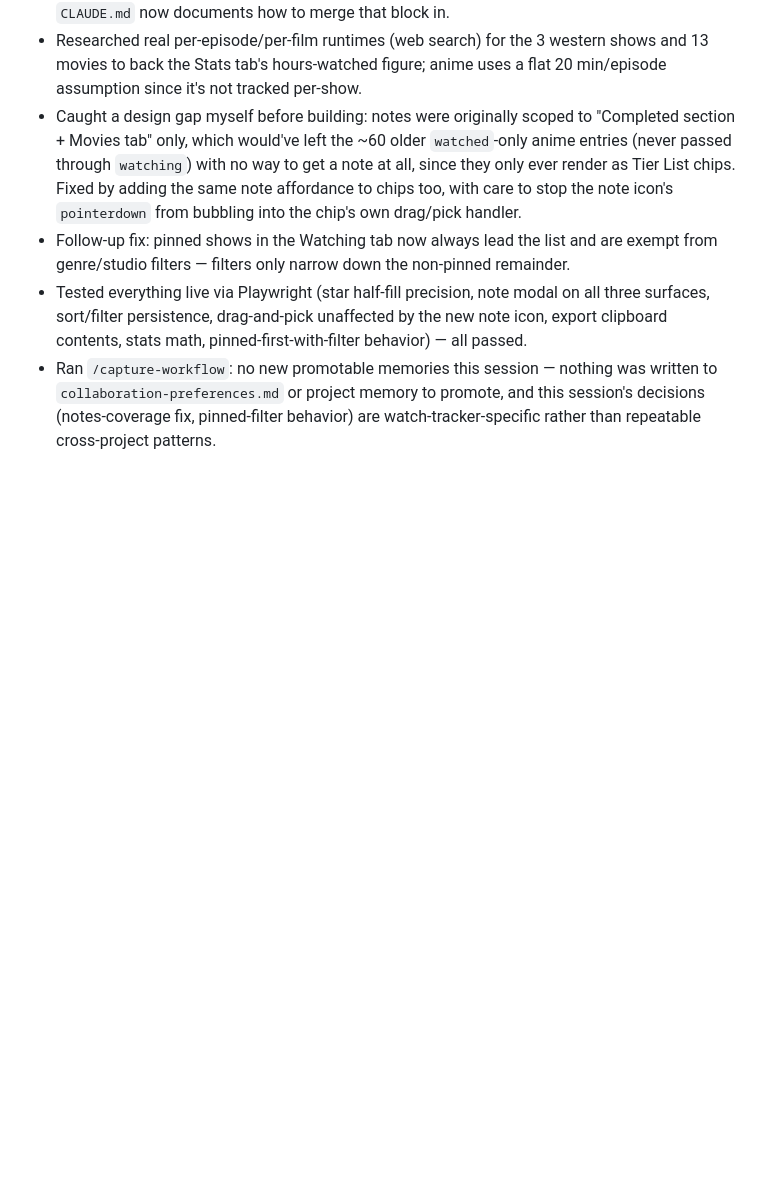
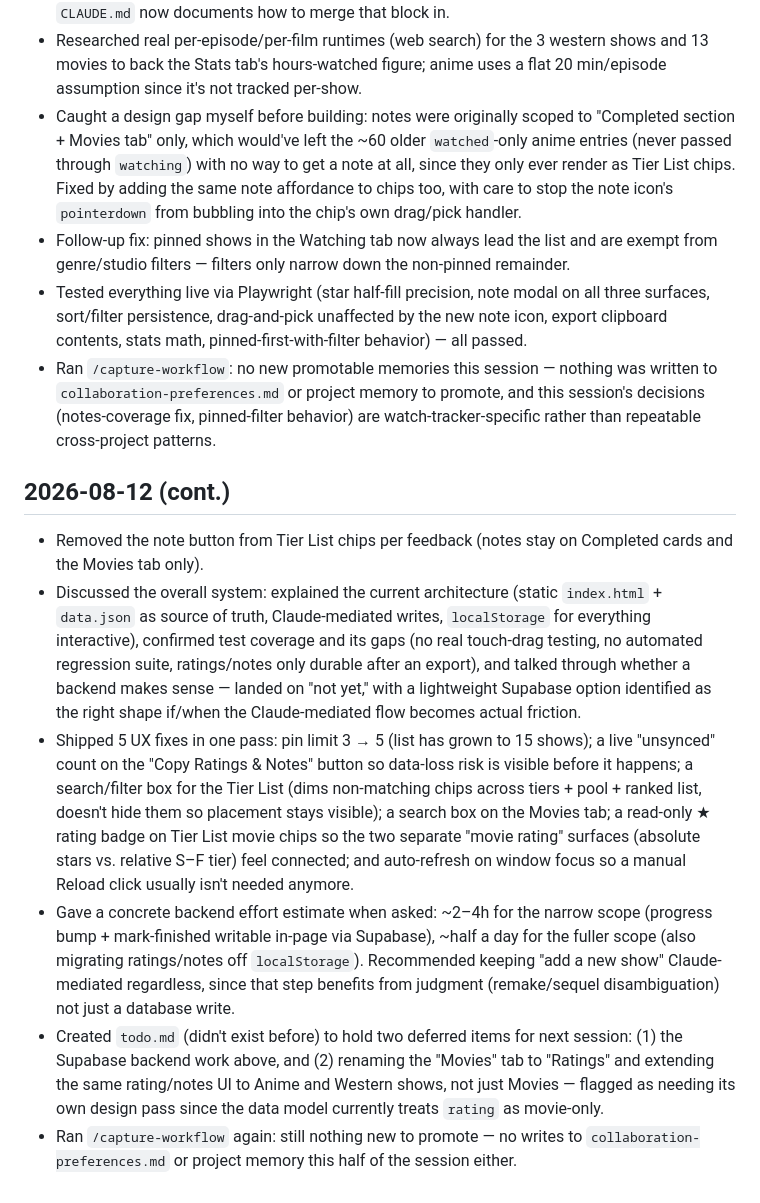
Before and after one commit to analyyscool/watch-tracker, a Markdown page: docs/checkpoints.md, the part around the change. Drawn GitHub-style; blank space fills up the shorter version.

Commit message:
docs: add todo.md with backend + ratings-tab rename for next session, update checkpoint

```diff
--- a/docs/checkpoints.md
+++ b/docs/checkpoints.md
@@ -41,3 +41,12 @@ A running log of what was done each session, written when Karl says "end of sess
 - Follow-up fix: pinned shows in the Watching tab now always lead the list and are exempt from genre/studio filters — filters only narrow down the non-pinned remainder.
 - Tested everything live via Playwright (star half-fill precision, note modal on all three surfaces, sort/filter persistence, drag-and-pick unaffected by the new note icon, export clipboard contents, stats math, pinned-first-with-filter behavior) — all passed.
 - Ran `/capture-workflow`: no new promotable memories this session — nothing was written to `collaboration-preferences.md` or project memory to promote, and this session's decisions (notes-coverage fix, pinned-filter behavior) are watch-tracker-specific rather than repeatable cross-project patterns.
+
+## 2026-08-12 (cont.)
+
+- Removed the note button from Tier List chips per feedback (notes stay on Completed cards and the Movies tab only).
+- Discussed the overall system: explained the current architecture (static `index.html` + `data.json` as source of truth, Claude-mediated writes, `localStorage` for everything interactive), confirmed test coverage and its gaps (no real touch-drag testing, no automated regression suite, ratings/notes only durable after an export), and talked through whether a backend makes sense — landed on "not yet," with a lightweight Supabase option identified as the right shape if/when the Claude-mediated flow becomes actual friction.
+- Shipped 5 UX fixes in one pass: pin limit 3 → 5 (list has grown to 15 shows); a live "unsynced" count on the "Copy Ratings & Notes" button so data-loss risk is visible before it happens; a search/filter box for the Tier List (dims non-matching chips across tiers + pool + ranked list, doesn't hide them so placement stays visible); a search box on the Movies tab; a read-only ★ rating badge on Tier List movie chips so the two separate "movie rating" surfaces (absolute stars vs. relative S–F tier) feel connected; and auto-refresh on window focus so a manual Reload click usually isn't needed anymore.
+- Gave a concrete backend effort estimate when asked: ~2–4h for the narrow scope (progress bump + mark-finished writable in-page via Supabase), ~half a day for the fuller scope (also migrating ratings/notes off `localStorage`). Recommended keeping "add a new show" Claude-mediated regardless, since that step benefits from judgment (remake/sequel disambiguation) not just a database write.
+- Created `todo.md` (didn't exist before) to hold two deferred items for next session: (1) the Supabase backend work above, and (2) renaming the "Movies" tab to "Ratings" and extending the same rating/notes UI to Anime and Western shows, not just Movies — flagged as needing its own design pass since the data model currently treats `rating` as movie-only.
+- Ran `/capture-workflow` again: still nothing new to promote — no writes to `collaboration-preferences.md` or project memory this half of the session either.
```
Also changed, not shown: todo.md (added, +20 -0 lines).
